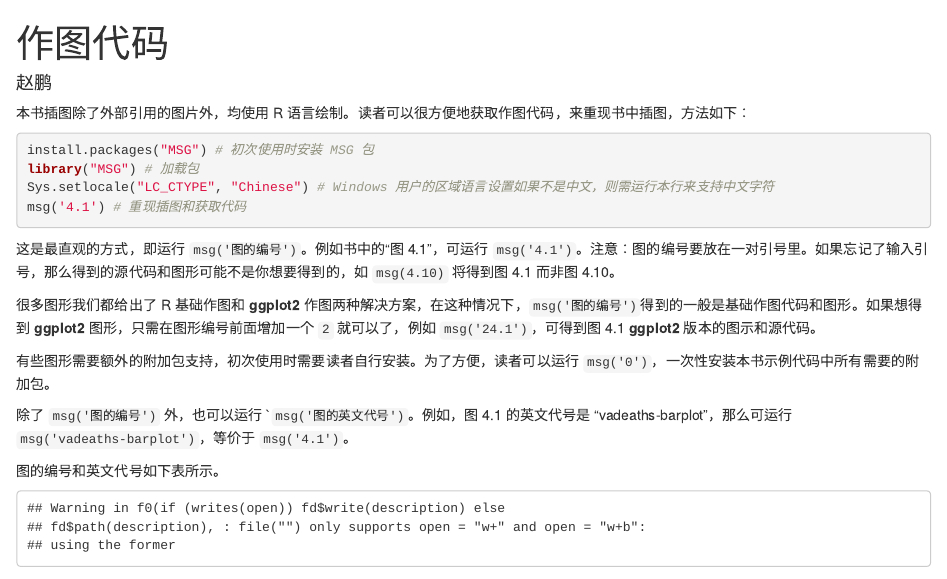
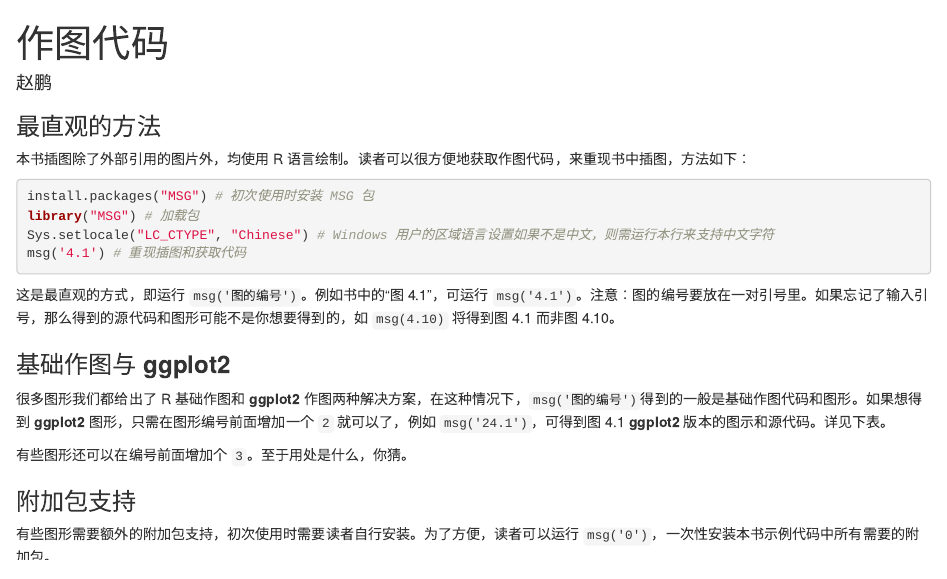
Before and after one commit to pzhaonet/msg2020, an R Markdown document (content/post/code.Rmd): the page in a window 1100 px wide, from its top. Rendered offline with R 4.5, knitr and Pandoc, with nearby package versions; some code elsewhere in the file could not run offline.

Commit message:
整理 code

````diff
--- a/content/post/code.Rmd
+++ b/content/post/code.Rmd
@@ -12,6 +12,8 @@ description: 图的绘制代码和说明如表所示。运行表中的代码，
 Sys.setlocale("LC_CTYPE", "Chinese")
 ```
 
+### 最直观的方法
+
 本书插图除了外部引用的图片外，均使用 R 语言绘制。读者可以很方便地获取作图代码，来重现书中插图，方法如下：
 
 ```{r, eval=FALSE}
@@ -23,6 +25,12 @@ msg('4.1') # 重现插图和获取代码
 
 这是最直观的方式，即运行 `msg('图的编号')`。例如书中的“图 4.1”，可运行 `msg('4.1')`。注意：图的编号要放在一对引号里。如果忘记了输入引号，那么得到的源代码和图形可能不是你想要得到的，如 `msg(4.10)` 将得到图 4.1 而非图 4.10。
 
-很多图形我们都给出了 R 基础作图和 **ggplot2** 作图两种解决方案，在这种情况下，`msg('图的编号')`得到的一般是基础作图代码和图形。如果想得到 **ggplot2** 图形，只需在图形编号前面增加一个 `2` 就可以了，例如 `msg('24.1')`，可得到图 4.1 **ggplot2** 版本的图示和源代码。
+### 基础作图与 **ggplot2**
+
+很多图形我们都给出了 R 基础作图和 **ggplot2** 作图两种解决方案，在这种情况下，`msg('图的编号')`得到的一般是基础作图代码和图形。如果想得到 **ggplot2** 图形，只需在图形编号前面增加一个 `2` 就可以了，例如 `msg('24.1')`，可得到图 4.1 **ggplot2** 版本的图示和源代码。详见下表。
+
+有些图形还可以在编号前面增加个 `3`。至于用处是什么，你猜。
+
+### 附加包支持
 
 有些图形需要额外的附加包支持，初次使用时需要读者自行安装。为了方便，读者可以运行 `msg('0')`，一次性安装本书示例代码中所有需要的附加包。
````
Also changed, not shown: content/post/code.html, content/post/code.Rmd (3 more changed lines).
